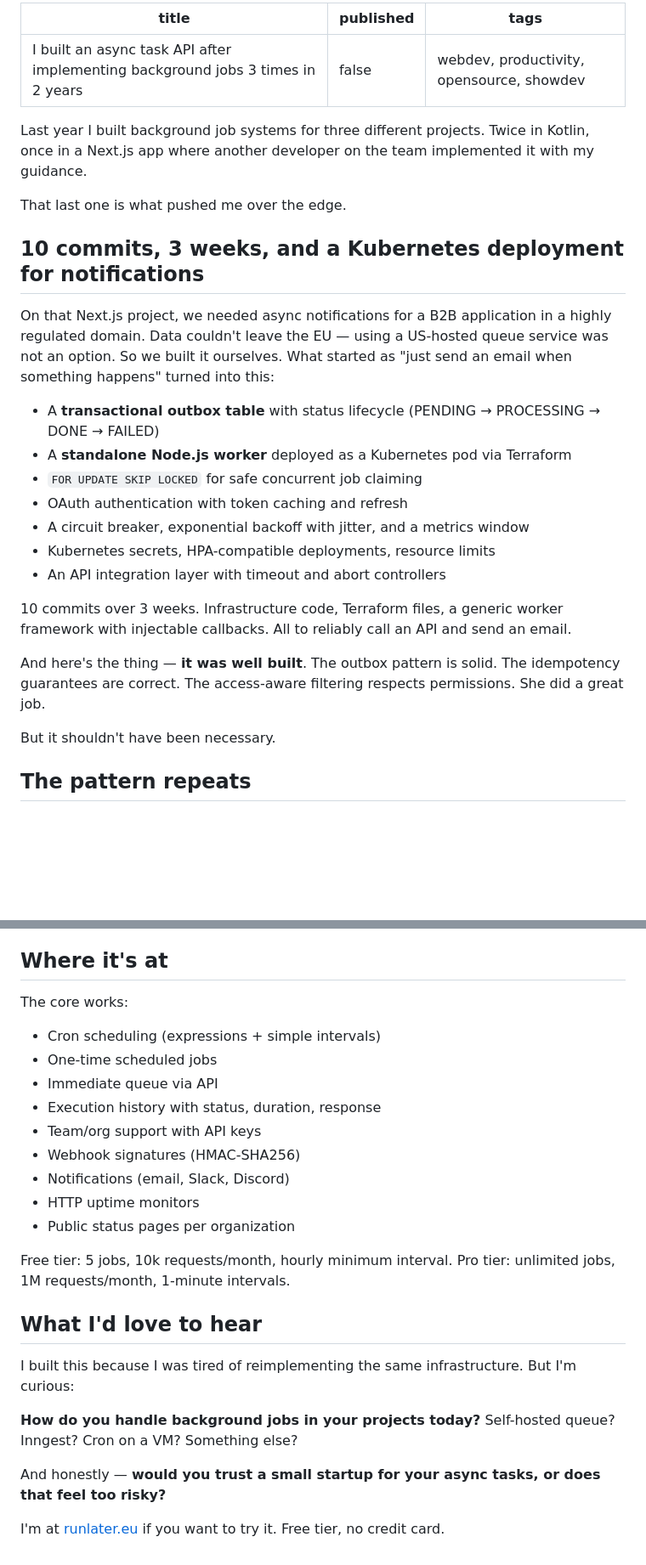
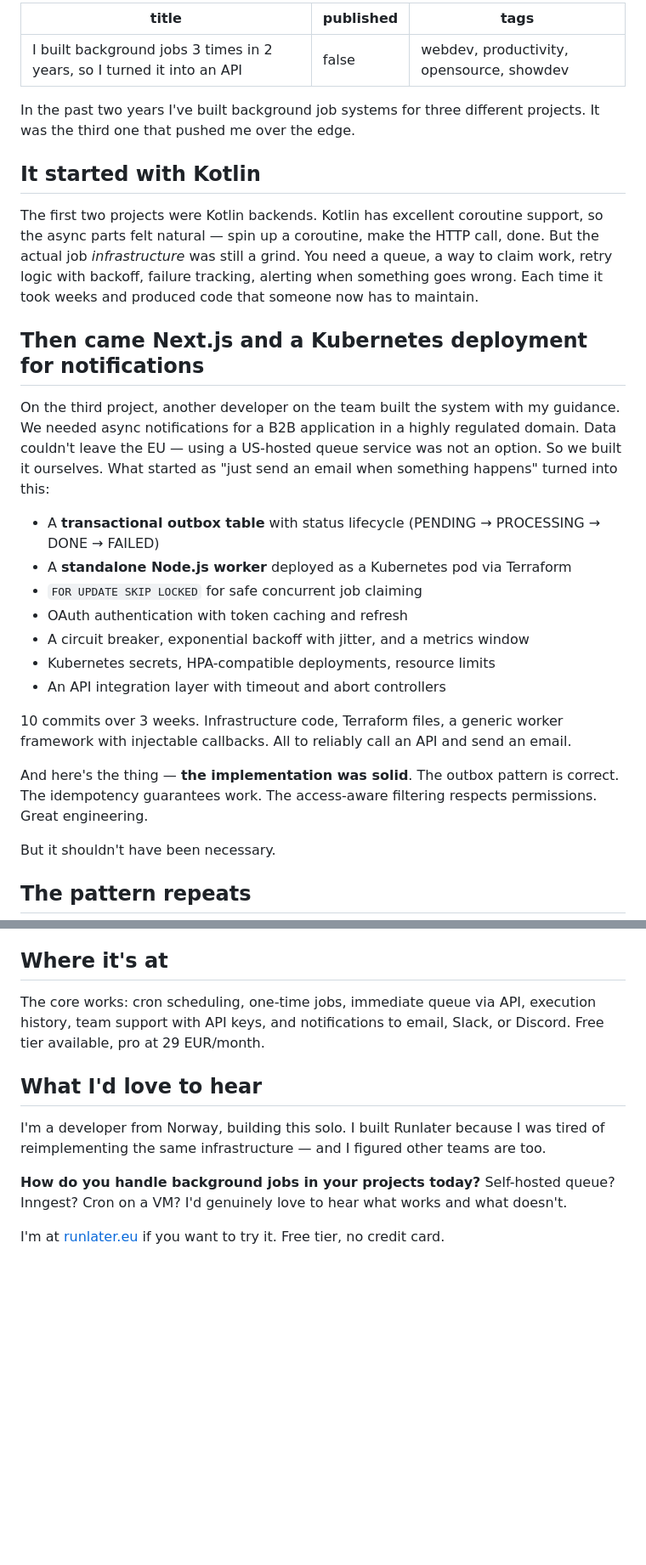
Before and after one commit to gautema/prikke, a Markdown page: devto-post.md, 2 parts joined by grey strips. Shown at 85% size. Drawn GitHub-style; blank space fills up the shorter version.

Commit message:
Revise dev.to blog post based on review feedback
Co-Authored-By: Claude Opus 4.6 <noreply@anthropic.com>

```diff
--- a/devto-post.md
+++ b/devto-post.md
@@ -1,16 +1,18 @@
 ---
-title: I built an async task API after implementing background jobs 3 times in 2 years
+title: I built background jobs 3 times in 2 years, so I turned it into an API
 published: false
 tags: webdev, productivity, opensource, showdev
 ---
 
-Last year I built background job systems for three different projects. Twice in Kotlin, once in a Next.js app where another developer on the team implemented it with my guidance.
+In the past two years I've built background job systems for three different projects. It was the third one that pushed me over the edge.
 
-That last one is what pushed me over the edge.
+## It started with Kotlin
 
-## 10 commits, 3 weeks, and a Kubernetes deployment for notifications
+The first two projects were Kotlin backends. Kotlin has excellent coroutine support, so the async parts felt natural — spin up a coroutine, make the HTTP call, done. But the actual job *infrastructure* was still a grind. You need a queue, a way to claim work, retry logic with backoff, failure tracking, alerting when something goes wrong. Each time it took weeks and produced code that someone now has to maintain.
 
-On that Next.js project, we needed async notifications for a B2B application in a highly regulated domain. Data couldn't leave the EU — using a US-hosted queue service was not an option. So we built it ourselves. What started as "just send an email when something happens" turned into this:
+## Then came Next.js and a Kubernetes deployment for notifications
+
+On the third project, another developer on the team built the system with my guidance. We needed async notifications for a B2B application in a highly regulated domain. Data couldn't leave the EU — using a US-hosted queue service was not an option. So we built it ourselves. What started as "just send an email when something happens" turned into this:
 
 - A **transactional outbox table** with status lifecycle (PENDING → PROCESSING → DONE → FAILED)
 - A **standalone Node.js worker** deployed as a Kubernetes pod via Terraform
@@ -22,7 +24,7 @@ On that Next.js project, we needed async notifications for a B2B application in
 
 10 commits over 3 weeks. Infrastructure code, Terraform files, a generic worker framework with injectable callbacks. All to reliably call an API and send an email.
 
-And here's the thing — **it was well built**. The outbox pattern is solid. The idempotency guarantees are correct. The access-aware filtering respects permissions. She did a great job.
+And here's the thing — **the implementation was solid**. The outbox pattern is correct. The idempotency guarantees work. The access-aware filtering respects permissions. Great engineering.
 
 But it shouldn't have been necessary.
 
@@ -96,27 +94,12 @@ Runlater is hosted in Europe. Your task payloads, execution logs, and webhook da
 
 ## Where it's at
 
-The core works:
-
-- Cron scheduling (expressions + simple intervals)
-- One-time scheduled jobs
-- Immediate queue via API
-- Execution history with status, duration, response
-- Team/org support with API keys
-- Webhook signatures (HMAC-SHA256)
-- Notifications (email, Slack, Discord)
-- HTTP uptime monitors
-- Public status pages per organization
-
-Free tier: 5 jobs, 10k requests/month, hourly minimum interval.
-Pro tier: unlimited jobs, 1M requests/month, 1-minute intervals.
+The core works: cron scheduling, one-time jobs, immediate queue via API, execution history, team support with API keys, and notifications to email, Slack, or Discord. Free tier available, pro at 29 EUR/month.
 
 ## What I'd love to hear
 
-I built this because I was tired of reimplementing the same infrastructure. But I'm curious:
+I'm a developer from Norway, building this solo. I built Runlater because I was tired of reimplementing the same infrastructure — and I figured other teams are too.
 
-**How do you handle background jobs in your projects today?** Self-hosted queue? Inngest? Cron on a VM? Something else?
-
-And honestly — **would you trust a small startup for your async tasks, or does that feel too risky?**
+**How do you handle background jobs in your projects today?** Self-hosted queue? Inngest? Cron on a VM? I'd genuinely love to hear what works and what doesn't.
 
 I'm at [runlater.eu](https://runlater.eu) if you want to try it. Free tier, no credit card.
```
Also changed, not shown: other parts of devto-post.md (+4 -8 lines).
